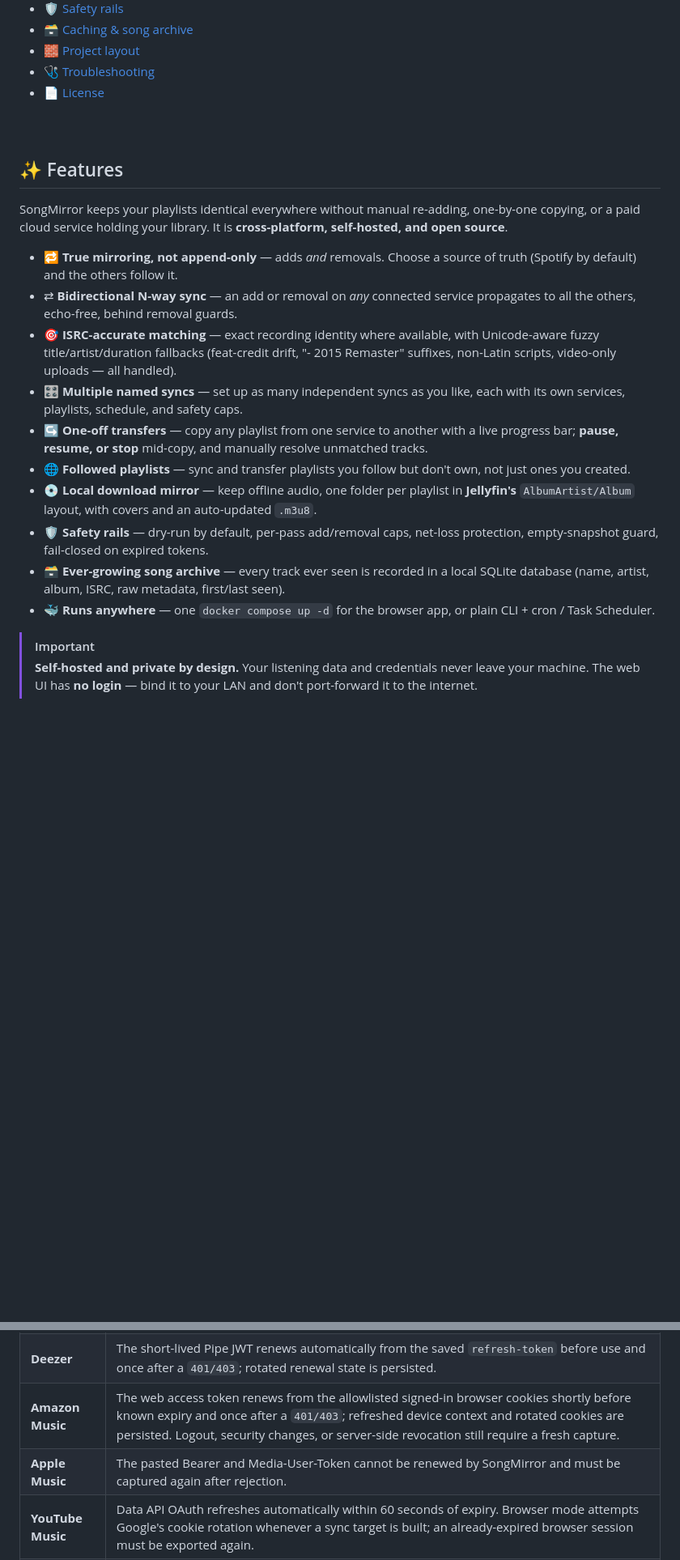
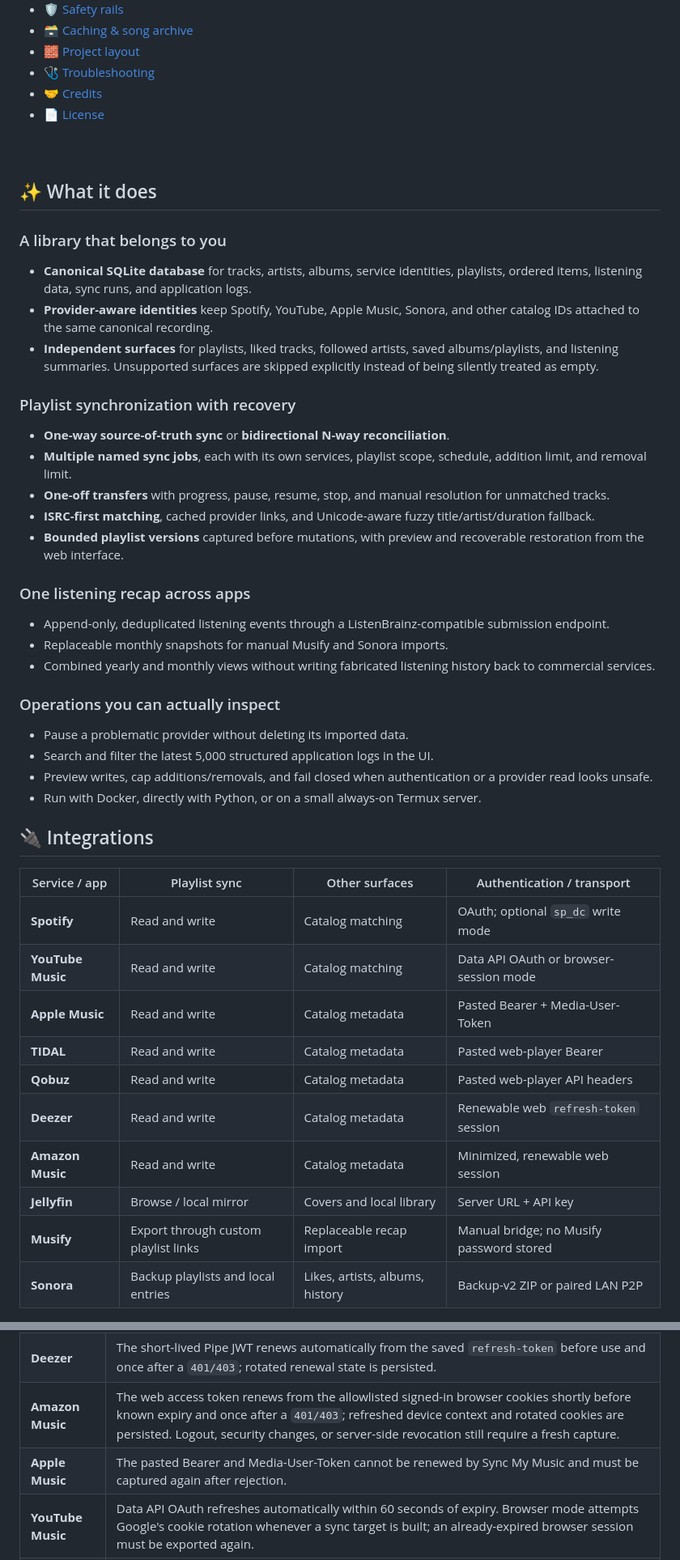
Before and after one commit to elias001011/sync-my-music, a Markdown page: README.md, 2 parts joined by grey strips. Shown at 81% size. Drawn GitHub-style; folded sections open; blank space fills up the shorter version.

Commit message:
docs: present Sync My Music open source vision

```diff
--- a/README.md
+++ b/README.md
@@ -67,6 +75,7 @@ See [the architecture and synchronization model](docs/architecture.md) for the d
 - [🗃️ Caching &amp; song archive](#️-caching--song-archive)
 - [🧱 Project layout](#-project-layout)
 - [🩺 Troubleshooting](#-troubleshooting)
+- [🤝 Credits](#-credits)
 - [📄 License](#-license)
 
 ####
@@ -75,20 +84,58 @@ See [the architecture and synchronization model](docs/architecture.md) for the d
 
 </details>
 
-## ✨ Features
+## ✨ What it does
 
-SongMirror keeps your playlists identical everywhere without manual re-adding, one-by-one copying, or a paid cloud service holding your library. It is **cross-platform, self-hosted, and open source**.
+### A library that belongs to you
 
-- 🔁 **True mirroring, not append-only** — adds _and_ removals. Choose a source of truth (Spotify by default) and the others follow it.
-- ⇄ **Bidirectional N-way sync** — an add or removal on _any_ connected service propagates to all the others, echo-free, behind removal guards.
-- 🎯 **ISRC-accurate matching** — exact recording identity where available, with Unicode-aware fuzzy title/artist/duration fallbacks (feat-credit drift, "- 2015 Remaster" suffixes, non-Latin scripts, video-only uploads — all handled).
-- 🎛️ **Multiple named syncs** — set up as many independent syncs as you like, each with its own services, playlists, schedule, and safety caps.
-- ↪️ **One-off transfers** — copy any playlist from one service to another with a live progress bar; **pause, resume, or stop** mid-copy, and manually resolve unmatched tracks.
-- 🌐 **Followed playlists** — sync and transfer playlists you follow but don't own, not just ones you created.
-- 💿 **Local download mirror** — keep offline audio, one folder per playlist in **Jellyfin's** `AlbumArtist/Album` layout, with covers and an auto-updated `.m3u8`.
-- 🛡️ **Safety rails** — dry-run by default, per-pass add/removal caps, net-loss protection, empty-snapshot guard, fail-closed on expired tokens.
-- 🗃️ **Ever-growing song archive** — every track ever seen is recorded in a local SQLite database (name, artist, album, ISRC, raw metadata, first/last seen).
-- 🐳 **Runs anywhere** — one `docker compose up -d` for the browser app, or plain CLI + cron / Task Scheduler.
+- **Canonical SQLite database** for tracks, artists, albums, service identities,
+  playlists, ordered items, listening data, sync runs, and application logs.
+- **Provider-aware identities** keep Spotify, YouTube, Apple Music, Sonora, and
+  other catalog IDs attached to the same canonical recording.
+- **Independent surfaces** for playlists, liked tracks, followed artists, saved
+  albums/playlists, and listening summaries. Unsupported surfaces are skipped
+  explicitly instead of being silently treated as empty.
 
-> [!IMPORTANT]
-> **Self-hosted and private by design.** Your listening data and credentials never leave your machine. The web UI has **no login** — bind it to your LAN and don't port-forward it to the internet.
+### Playlist synchronization with recovery
+
+- **One-way source-of-truth sync** or **bidirectional N-way reconciliation**.
+- **Multiple named sync jobs**, each with its own services, playlist scope,
+  schedule, addition limit, and removal limit.
+- **One-off transfers** with progress, pause, resume, stop, and manual resolution
+  for unmatched tracks.
+- **ISRC-first matching**, cached provider links, and Unicode-aware fuzzy
+  title/artist/duration fallback.
+- **Bounded playlist versions** captured before mutations, with preview and
+  recoverable restoration from the web interface.
+
+### One listening recap across apps
+
+- Append-only, deduplicated listening events through a
+  ListenBrainz-compatible submission endpoint.
+- Replaceable monthly snapshots for manual Musify and Sonora imports.
+- Combined yearly and monthly views without writing fabricated listening history
+  back to commercial services.
+
+### Operations you can actually inspect
+
+- Pause a problematic provider without deleting its imported data.
+- Search and filter the latest 5,000 structured application logs in the UI.
+- Preview writes, cap additions/removals, and fail closed when authentication or
+  a provider read looks unsafe.
+- Run with Docker, directly with Python, or on a small always-on Termux server.
+
+## 🔌 Integrations
+
+| Service / app | Playlist sync | Other surfaces | Authentication / transport |
+| --- | --- | --- | --- |
+| **Spotify** | Read and write | Catalog matching | OAuth; optional `sp_dc` write mode |
+| **YouTube Music** | Read and write | Catalog matching | Data API OAuth or browser-session mode |
+| **Apple Music** | Read and write | Catalog metadata | Pasted Bearer + Media-User-Token |
+| **TIDAL** | Read and write | Catalog metadata | Pasted web-player Bearer |
+| **Qobuz** | Read and write | Catalog metadata | Pasted web-player API headers |
+| **Deezer** | Read and write | Catalog metadata | Renewable web `refresh-token` session |
+| **Amazon Music** | Read and write | Catalog metadata | Minimized, renewable web session |
+| **Jellyfin** | Browse / local mirror | Covers and local library | Server URL + API key |
+| **Musify** | Export through custom playlist links | Replaceable recap import | Manual bridge; no Musify password stored |
+| **Sonora** | Backup playlists and local entries | Likes, artists, albums, history | Backup-v2 ZIP or paired LAN P2P |
+
@@ -275,7 +402,7 @@ SongMirror refreshes credentials **just in time**, not with a separate token-ref
 | **Qobuz** | The pasted `X-User-Auth-Token` is used until Qobuz rejects it, then must be captured again. |
 | **Deezer** | The short-lived Pipe JWT renews automatically from the saved `refresh-token` before use and once after a `401/403`; rotated renewal state is persisted. |
 | **Amazon Music** | The web access token renews from the allowlisted signed-in browser cookies shortly before known expiry and once after a `401/403`; refreshed device context and rotated cookies are persisted. Logout, security changes, or server-side revocation still require a fresh capture. |
-| **Apple Music** | The pasted Bearer and Media-User-Token cannot be renewed by SongMirror and must be captured again after rejection. |
+| **Apple Music** | The pasted Bearer and Media-User-Token cannot be renewed by Sync My Music and must be captured again after rejection. |
 | **YouTube Music** | Data API OAuth refreshes automatically within 60 seconds of expiry. Browser mode attempts Google's cookie rotation whenever a sync target is built; an already-expired browser session must be exported again. |
 | **Jellyfin** | The API key has no access-token refresh cycle; replace it only if it is revoked or deleted. |
 
```
Also changed, not shown: other parts of README.md (+158 -52 lines).
